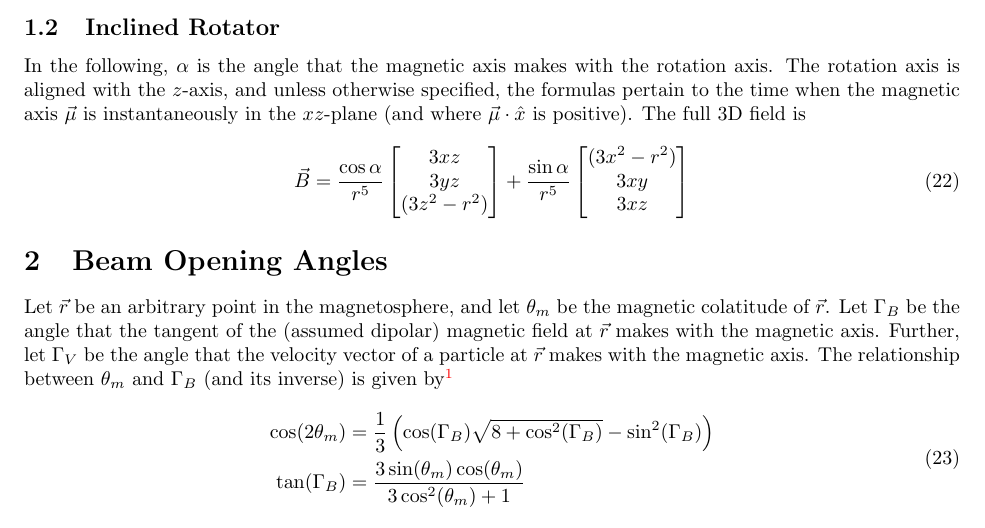
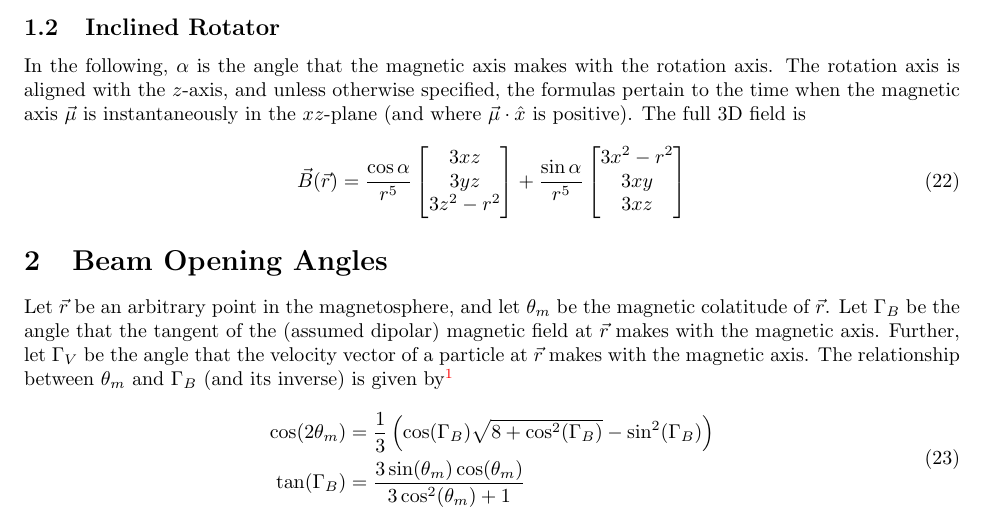
Before and after one commit to robotopia/pulsar-formulae, a LaTeX document (formulae.tex): part of page 4 of 8, cut so that both start at the same text. Compiled offline with pdfLaTeX.

Commit message:
Tidied up an equation or two.

```diff
--- a/formulae.tex
+++ b/formulae.tex
@@ -135,14 +135,14 @@ The rotation axis is aligned with the $z$-axis, and unless otherwise specified,
 The full 3D field is
 
 \begin{equation}
-    \vec{B} =
+    \vec{B}(\vec{r}) =
     \frac{\cos\alpha}{r^5}\begin{bmatrix}
         3xz \\
         3yz \\
-        (3z^2 - r^2)
+        3z^2 - r^2
     \end{bmatrix} +
     \frac{\sin\alpha}{r^5}\begin{bmatrix}
-        (3x^2 - r^2) \\
+        3x^2 - r^2 \\
         3xy \\
         3xz
     \end{bmatrix}
```
